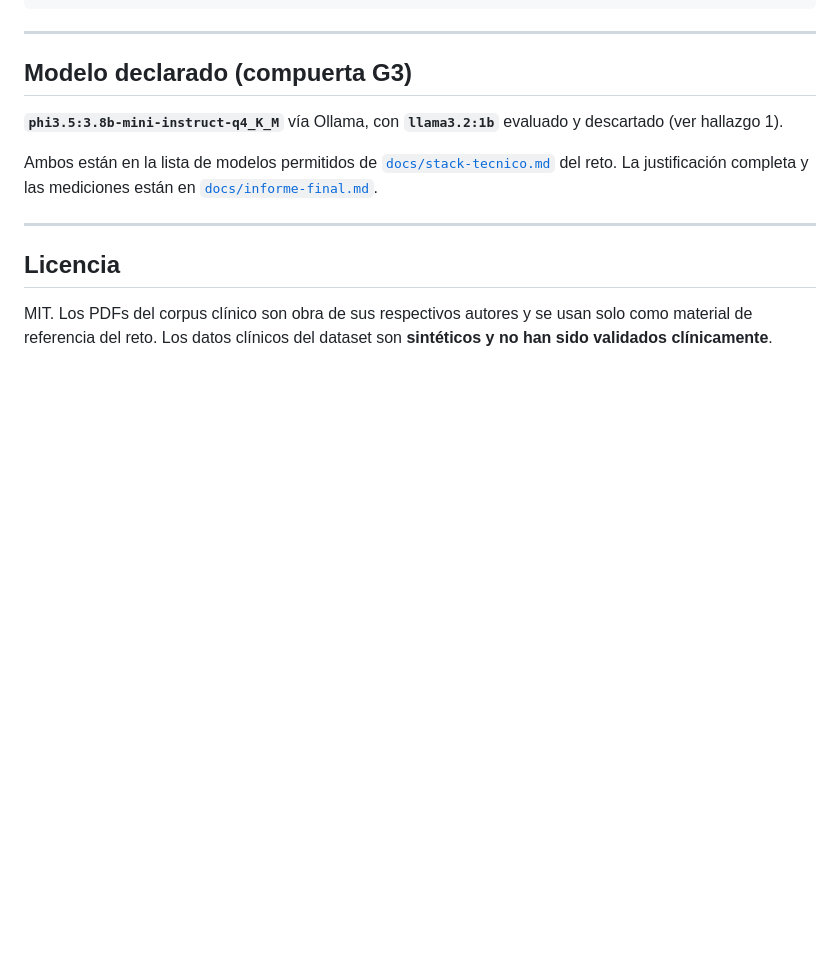
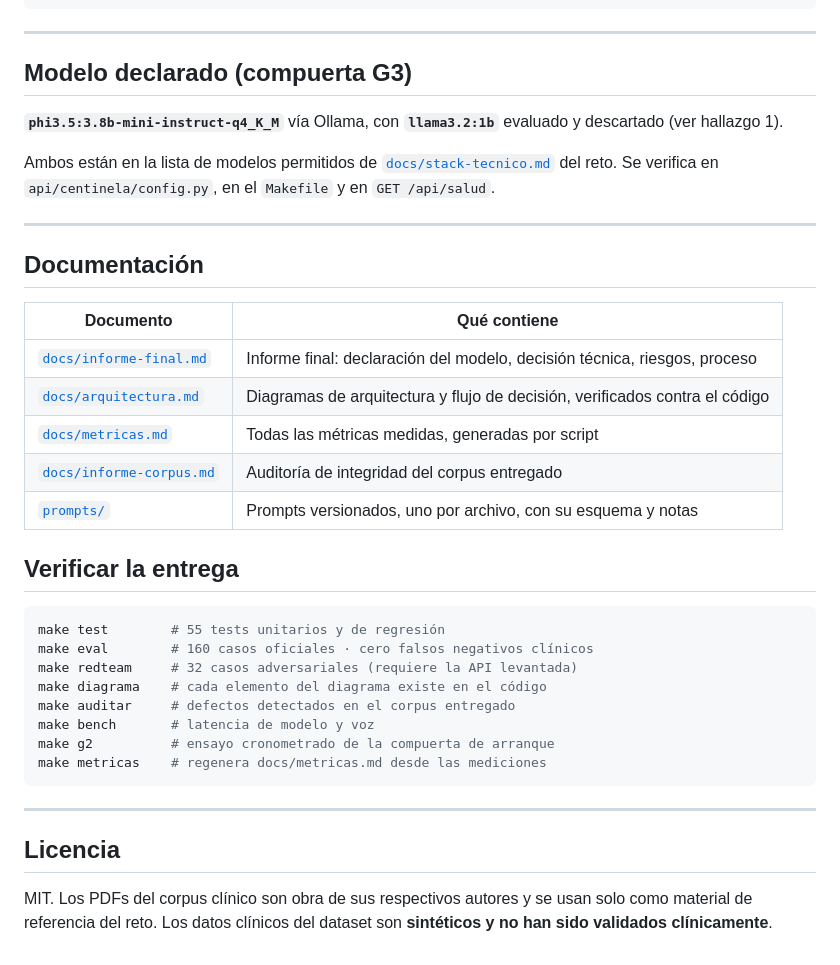
Before and after one commit to JuanMCanchala/centinela, a Markdown page: README.md, the part around the change. Rendered like a GitHub page; blank space fills up the shorter version.

Commit message:
Informe final, prompt de respuesta clinica versionado y README con la documentacion

````diff
--- a/README.md
+++ b/README.md
@@ -290,13 +290,37 @@ web/                        frontend sin paso de compilación
 
 ## Modelo declarado (compuerta G3)
 
-**`phi3.5:3.8b-mini-instruct-q4_K_M`** vía Ollama, con
-**`llama3.2:1b`** evaluado y descartado (ver hallazgo 1).
+**`phi3.5:3.8b-mini-instruct-q4_K_M`** vía Ollama, con **`llama3.2:1b`** evaluado y
+descartado (ver hallazgo 1).
 
 Ambos están en la lista de modelos permitidos de
 [`docs/stack-tecnico.md`](https://github.com/TechSphere2026/ParticipantArtifacts/blob/main/docs/stack-tecnico.md)
-del reto. La justificación completa y las mediciones están en
-[`docs/informe-final.md`](docs/informe-final.md).
+del reto. Se verifica en `api/centinela/config.py`, en el `Makefile` y en `GET /api/salud`.
+
+---
+
+## Documentación
+
+| Documento | Qué contiene |
+|---|---|
+| [`docs/informe-final.md`](docs/informe-final.md) | Informe final: declaración del modelo, decisión técnica, riesgos, proceso |
+| [`docs/arquitectura.md`](docs/arquitectura.md) | Diagramas de arquitectura y flujo de decisión, verificados contra el código |
+| [`docs/metricas.md`](docs/metricas.md) | Todas las métricas medidas, generadas por script |
+| [`docs/informe-corpus.md`](docs/informe-corpus.md) | Auditoría de integridad del corpus entregado |
+| [`prompts/`](prompts/) | Prompts versionados, uno por archivo, con su esquema y notas |
+
+## Verificar la entrega
+
+```bash
+make test        # 55 tests unitarios y de regresión
+make eval        # 160 casos oficiales · cero falsos negativos clínicos
+make redteam     # 32 casos adversariales (requiere la API levantada)
+make diagrama    # cada elemento del diagrama existe en el código
+make auditar     # defectos detectados en el corpus entregado
+make bench       # latencia de modelo y voz
+make g2          # ensayo cronometrado de la compuerta de arranque
+make metricas    # regenera docs/metricas.md desde las mediciones
+```
 
 ---
 
````
Also changed, not shown: docs/informe-final.md (added, +415 -0 lines), prompts/respuesta_clinica.v1.md (added, +87 -0 lines).
